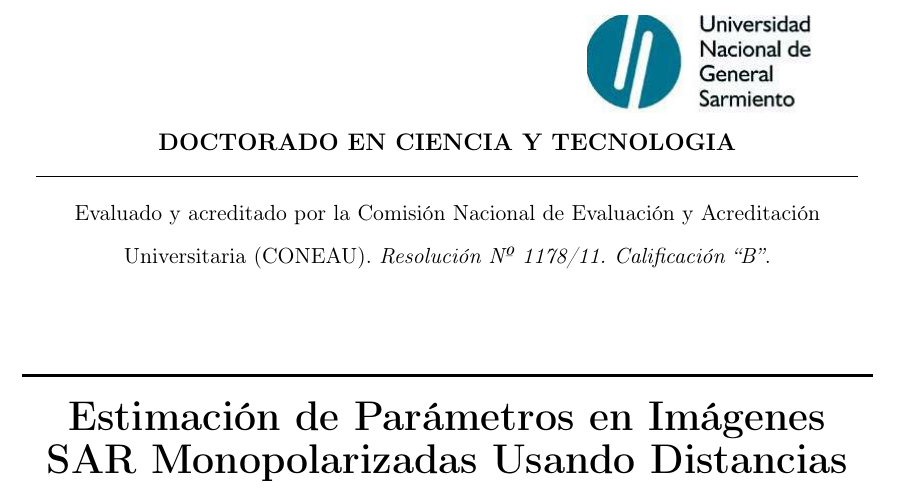
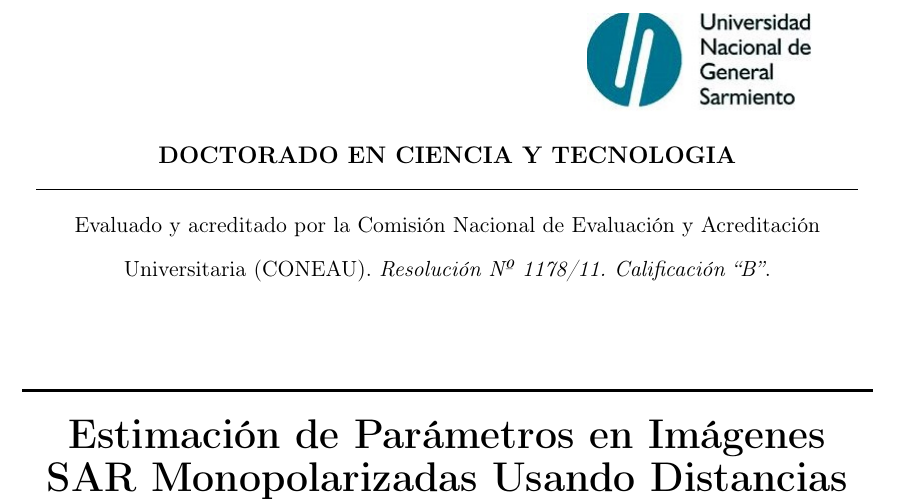
Before and after one commit to jcass1961/KernelEstimationGit, a LaTeX thesis (Source/Tesis/tesis.tex, which reads Source/Tesis/titlepage.tex): part of page 1 of 167, cut so that both start at the same text. Compiled offline with pdfLaTeX.

Commit message:
actualizo tex

```diff
--- a/Source/Tesis/titlepage.tex
+++ b/Source/Tesis/titlepage.tex
@@ -38,7 +38,7 @@
 %%   \insertsubmitdate
 \vspace{-3cm}
 \begin{flushright}
-	\includegraphics[width=0.33\linewidth]{../../Logos/LogoUngs.pdf}
+	\includegraphics[width=0.33\linewidth]{../../Logos/LogoUngs.jpg}
 \end{flushright}
 
 \begin{titlepage}
```
